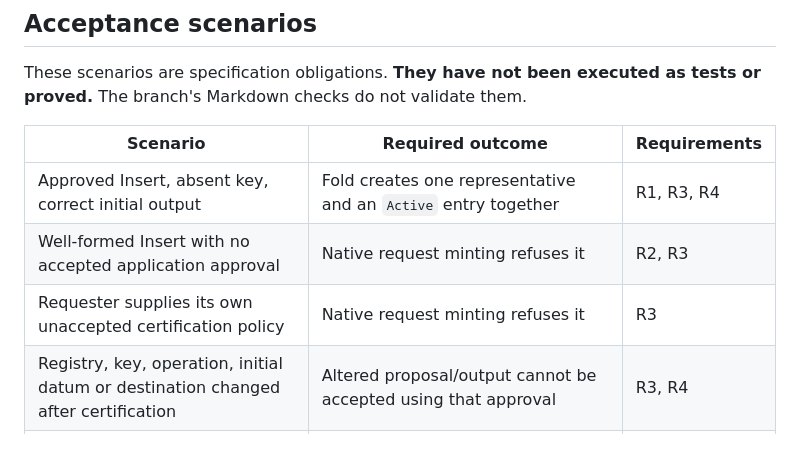
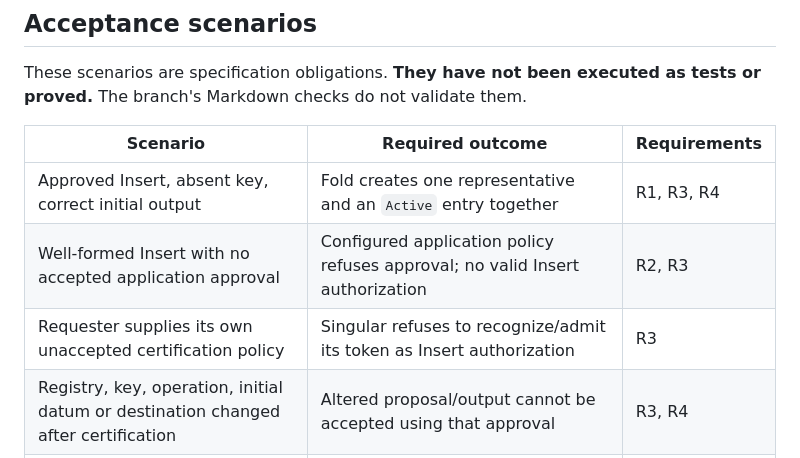
Before and after one commit to lambdasistemi/singular, a Markdown page: specs/protocol/spec.md, the part around the change. Rendered like a GitHub page.

Commit message:
docs: distinguish action approval from Singular admission

```diff
--- a/specs/protocol/spec.md
+++ b/specs/protocol/spec.md
@@ -97,8 +97,8 @@ These scenarios are specification obligations. **They have not been executed as
 | Scenario | Required outcome | Requirements |
 | --- | --- | --- |
 | Approved Insert, absent key, correct initial output | Fold creates one representative and an `Active` entry together | R1, R3, R4 |
-| Well-formed Insert with no accepted application approval | Native request minting refuses it | R2, R3 |
-| Requester supplies its own unaccepted certification policy | Native request minting refuses it | R3 |
+| Well-formed Insert with no accepted application approval | Configured application policy refuses approval; no valid Insert authorization | R2, R3 |
+| Requester supplies its own unaccepted certification policy | Singular refuses to recognize/admit its token as Insert authorization | R3 |
 | Registry, key, operation, initial datum or destination changed after certification | Altered proposal/output cannot be accepted using that approval | R3, R4 |
 | Two certified pending Inserts target one key | Only an Insert seeing absence may succeed; certification reserves neither request's place | R4, R7 |
 | Withdraw action token binds exact pending Insert and required effects | Consume that Insert with no representative mint or registry mutation; concrete refund/disposal cases require D2/D3 | R2, R4 |
```
